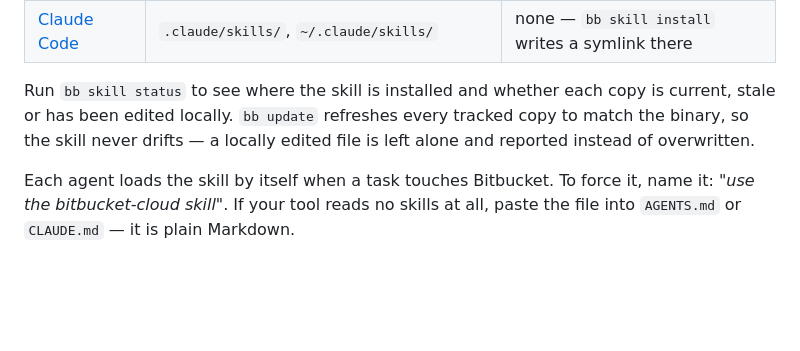
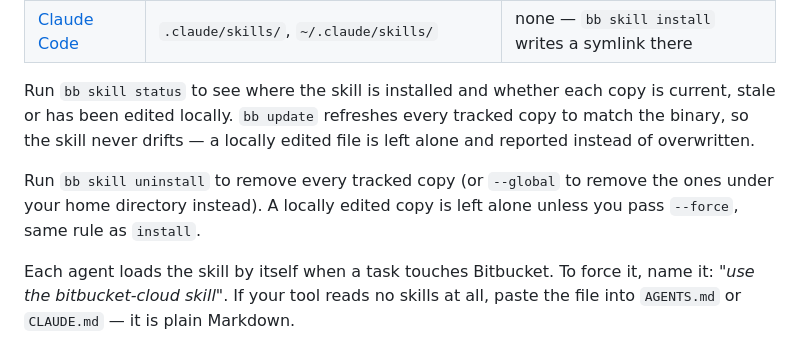
Before and after one commit to biokraft/bbcloud, a Markdown page: README.md, the part around the change. Drawn GitHub-style; blank space fills up the shorter version.

Commit message:
fix: report a tracked-skill count from bb skill status, document uninstall
status printed a table with no summary count. README documented
install and status but never uninstall or --force.

Co-Authored-By: Claude Opus 5 (1M context) <noreply@anthropic.com>

```diff
--- a/README.md
+++ b/README.md
@@ -169,6 +169,10 @@ Run `bb skill status` to see where the skill is installed and whether each copy
 or has been edited locally. `bb update` refreshes every tracked copy to match the binary, so the
 skill never drifts — a locally edited file is left alone and reported instead of overwritten.
 
+Run `bb skill uninstall` to remove every tracked copy (or `--global` to remove the ones under your
+home directory instead). A locally edited copy is left alone unless you pass `--force`, same rule
+as `install`.
+
 Each agent loads the skill by itself when a task touches Bitbucket. To force it, name it:
 *"use the bitbucket-cloud skill"*. If your tool reads no skills at all, paste the file into
 `AGENTS.md` or `CLAUDE.md` — it is plain Markdown.
```
